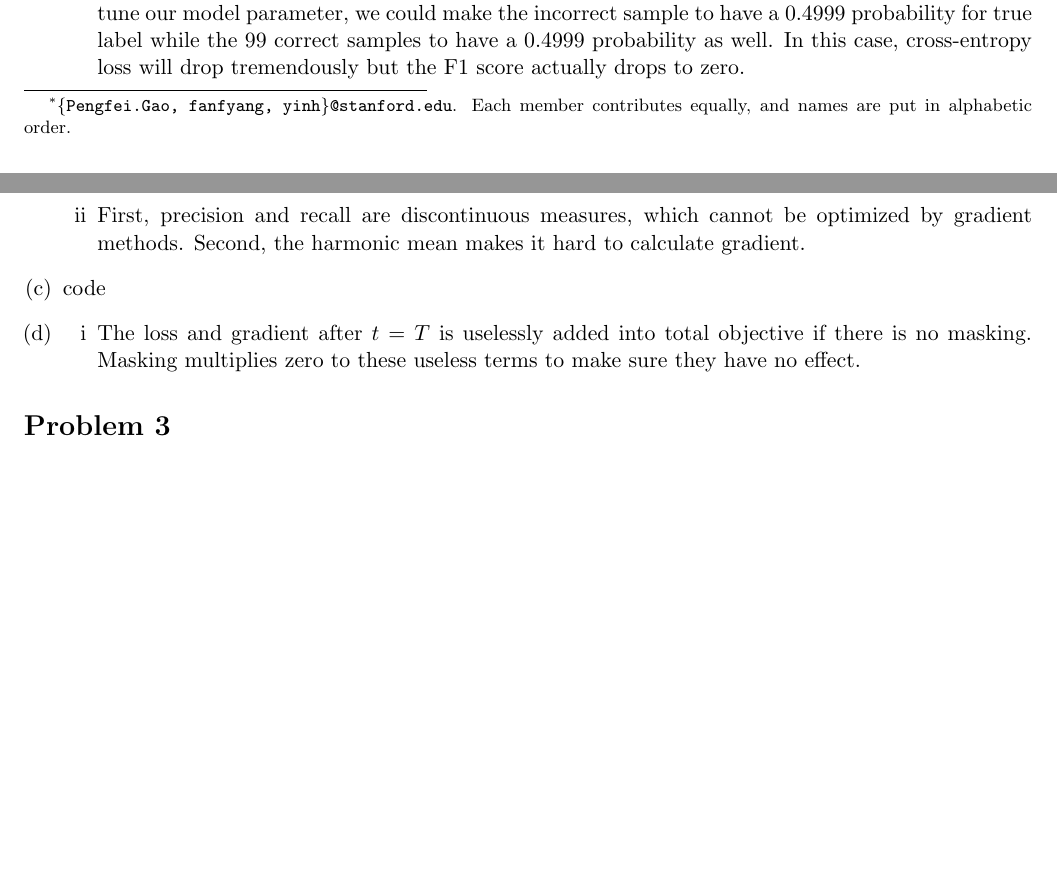
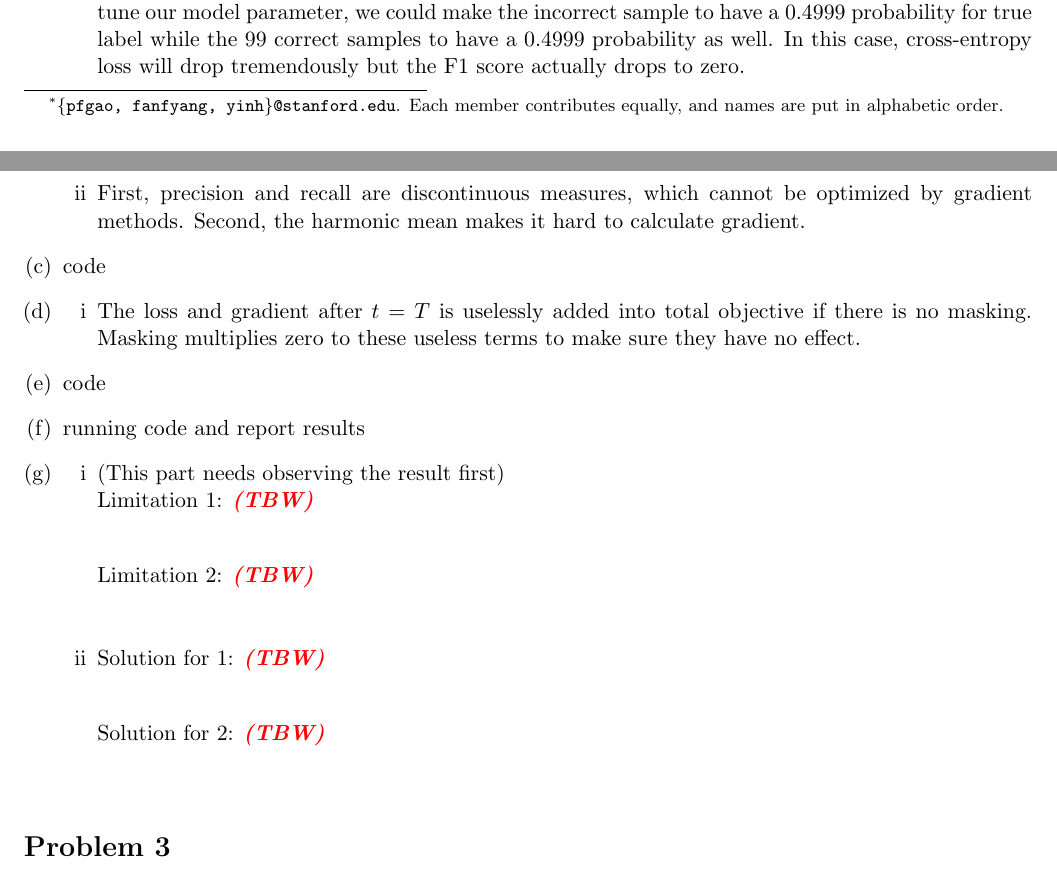
Before and after one commit to gxlzj/cs224n-hw3, a LaTeX problem sheet (HW3/HW3.tex): two parts of pages 1 and 2 of 2, joined at a grey line, cut so that both start at the same text, the shorter picture padded with empty space. Compiled offline with pdfLaTeX; a missing bibliography style is replaced by a similar one.

Commit message:
add last two questions

```diff
--- a/HW3/HW3.tex
+++ b/HW3/HW3.tex
@@ -162,7 +162,7 @@
 \title{Answer to CS224n Assignment 3}
 \author{
 Pengfei Gao, Fanny Yang, Hao Yin
-\thanks{\texttt{\{Pengfei.Gao, fanfyang, yinh\}@stanford.edu}.
+\thanks{\texttt{\{pfgao, fanfyang, yinh\}@stanford.edu}.
 Each member contributes equally, and names are put in alphabetic order.}
 }
 \date{}
@@ -248,6 +248,16 @@ Compared to $(2w+1)D+(2w+1)DH+HC$ parameters for forward NN.
 \item The loss and gradient after $t=T$ is uselessly added into total objective if there is no masking. Masking multiplies zero to these useless terms to make sure they have no effect.
 \end{enumerate}
 
+\item code
+\item running code and report results
+\item
+\begin{enumerate}   [i]
+\item (This part needs observing the result first)  \\
+ Limitation 1: \tbw \\
+ Limitation 2: \tbw
+ \item Solution for 1: \tbw \\
+ Solution for 2: \tbw
+\end{enumerate}
 
 \end{enumerate}
 
```
